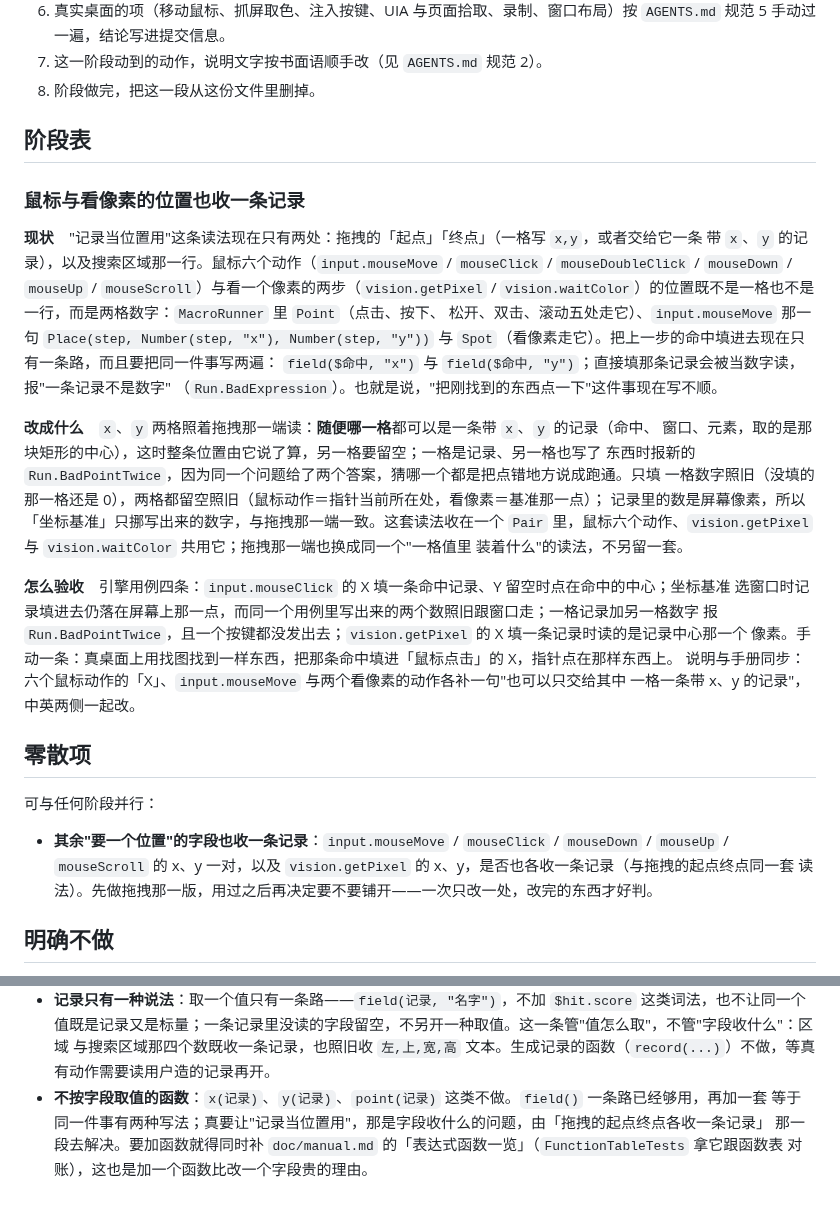
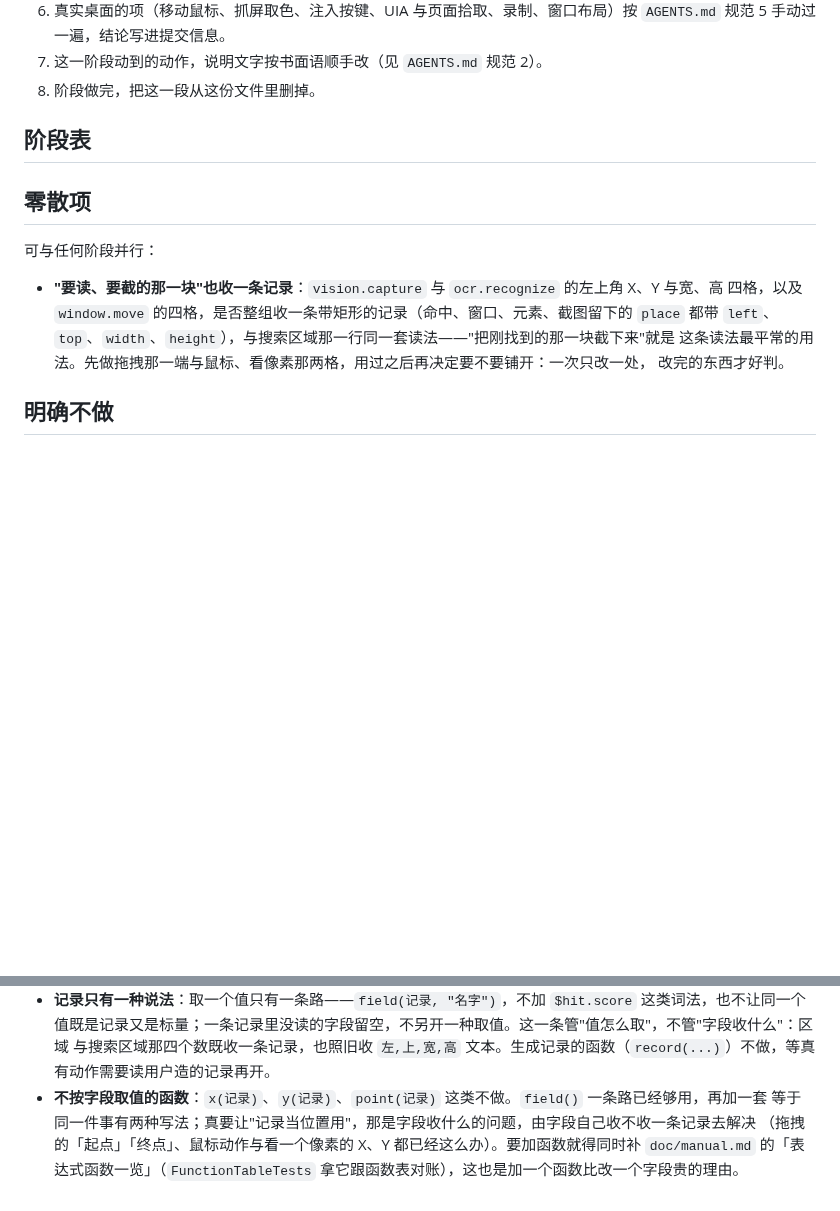
Before and after one commit to ilpoint/WhaleGenie, a Markdown page: doc/roadmap.md, 2 parts joined by grey strips. GitHub-like rendering; blank space fills up the shorter version.

Commit message:
路线图：鼠标与看像素的位置也收一条记录这一段做完了，删掉它
两格位置按拖拽那一端的读法读，六个鼠标动作与两个看像素的动作都收一条记录，另一格留空，两格都写
报 Run.BadPointTwice。零散项里那一条改成剩下没做的那一半：要读、要截的那一块（vision.capture 与
ocr.recognize 的四个数、window.move 的四格）要不要整组收一条带矩形的记录。"不按字段取值的函数"
那一条里指向的阶段名已经不存在，改写成"由字段自己收不收一条记录去解决"，并写出已经这么办的几处。

```diff
--- a/doc/roadmap.md
+++ b/doc/roadmap.md
@@ -40,39 +40,15 @@
 
 ## 阶段表
 
-### 鼠标与看像素的位置也收一条记录
-
-**现状**　"记录当位置用"这条读法现在只有两处：拖拽的「起点」「终点」（一格写 `x,y`，或者交给它一条
-带 `x`、`y` 的记录），以及搜索区域那一行。鼠标六个动作（`input.mouseMove` / `mouseClick` /
-`mouseDoubleClick` / `mouseDown` / `mouseUp` / `mouseScroll`）与看一个像素的两步（`vision.getPixel` /
-`vision.waitColor`）的位置既不是一格也不是一行，而是两格数字：`MacroRunner` 里 `Point`（点击、按下、
-松开、双击、滚动五处走它）、`input.mouseMove` 那一句 `Place(step, Number(step, "x"), Number(step, "y"))`
-与 `Spot`（看像素走它）。把上一步的命中填进去现在只有一条路，而且要把同一件事写两遍：
-`field($命中, "x")` 与 `field($命中, "y")`；直接填那条记录会被当数字读，报"一条记录不是数字"
-（`Run.BadExpression`）。也就是说，"把刚找到的东西点一下"这件事现在写不顺。
-
-**改成什么**　`x`、`y` 两格照着拖拽那一端读：**随便哪一格**都可以是一条带 `x`、`y` 的记录（命中、
-窗口、元素，取的是那块矩形的中心），这时整条位置由它说了算，另一格要留空；一格是记录、另一格也写了
-东西时报新的 `Run.BadPointTwice`，因为同一个问题给了两个答案，猜哪一个都是把点错地方说成跑通。只填
-一格数字照旧（没填的那一格还是 0），两格都留空照旧（鼠标动作＝指针当前所在处，看像素＝基准那一点）；
-记录里的数是屏幕像素，所以「坐标基准」只挪写出来的数字，与拖拽那一端一致。这套读法收在一个 `Pair`
-里，鼠标六个动作、`vision.getPixel` 与 `vision.waitColor` 共用它；拖拽那一端也换成同一个"一格值里
-装着什么"的读法，不另留一套。
-
-**怎么验收**　引擎用例四条：`input.mouseClick` 的 X 填一条命中记录、Y 留空时点在命中的中心；坐标基准
-选窗口时记录填进去仍落在屏幕上那一点，而同一个用例里写出来的两个数照旧跟窗口走；一格记录加另一格数字
-报 `Run.BadPointTwice`，且一个按键都没发出去；`vision.getPixel` 的 X 填一条记录时读的是记录中心那一个
-像素。手动一条：真桌面上用找图找到一样东西，把那条命中填进「鼠标点击」的 X，指针点在那样东西上。
-说明与手册同步：六个鼠标动作的「X」、`input.mouseMove` 与两个看像素的动作各补一句"也可以只交给其中
-一格一条带 x、y 的记录"，中英两侧一起改。
-
 ## 零散项
 
 可与任何阶段并行：
 
-- **其余"要一个位置"的字段也收一条记录**：`input.mouseMove` / `mouseClick` / `mouseDown` / `mouseUp` /
-  `mouseScroll` 的 x、y 一对，以及 `vision.getPixel` 的 x、y，是否也各收一条记录（与拖拽的起点终点同一套
-  读法）。先做拖拽那一版，用过之后再决定要不要铺开——一次只改一处，改完的东西才好判。
+- **"要读、要截的那一块"也收一条记录**：`vision.capture` 与 `ocr.recognize` 的左上角 X、Y 与宽、高
+  四格，以及 `window.move` 的四格，是否整组收一条带矩形的记录（命中、窗口、元素、截图留下的 `place`
+  都带 `left`、`top`、`width`、`height`），与搜索区域那一行同一套读法——"把刚找到的那一块截下来"就是
+  这条读法最平常的用法。先做拖拽那一端与鼠标、看像素那两格，用过之后再决定要不要铺开：一次只改一处，
+  改完的东西才好判。
 
 ## 明确不做
 
@@ -93,6 +69,6 @@
   与搜索区域那四个数既收一条记录，也照旧收 `左,上,宽,高` 文本。生成记录的函数（`record(...)`）不做，等真
   有动作需要读用户造的记录再开。
 - **不按字段取值的函数**：`x(记录)`、`y(记录)`、`point(记录)` 这类不做。`field()` 一条路已经够用，再加一套
-  等于同一件事有两种写法；真要让"记录当位置用"，那是字段收什么的问题，由「拖拽的起点终点各收一条记录」
-  那一段去解决。要加函数就得同时补 `doc/manual.md` 的「表达式函数一览」（`FunctionTableTests` 拿它跟函数表
-  对账），这也是加一个函数比改一个字段贵的理由。
+  等于同一件事有两种写法；真要让"记录当位置用"，那是字段收什么的问题，由字段自己收不收一条记录去解决
+  （拖拽的「起点」「终点」、鼠标动作与看一个像素的 X、Y 都已经这么办）。要加函数就得同时补 `doc/manual.md`
+  的「表达式函数一览」（`FunctionTableTests` 拿它跟函数表对账），这也是加一个函数比改一个字段贵的理由。
```
